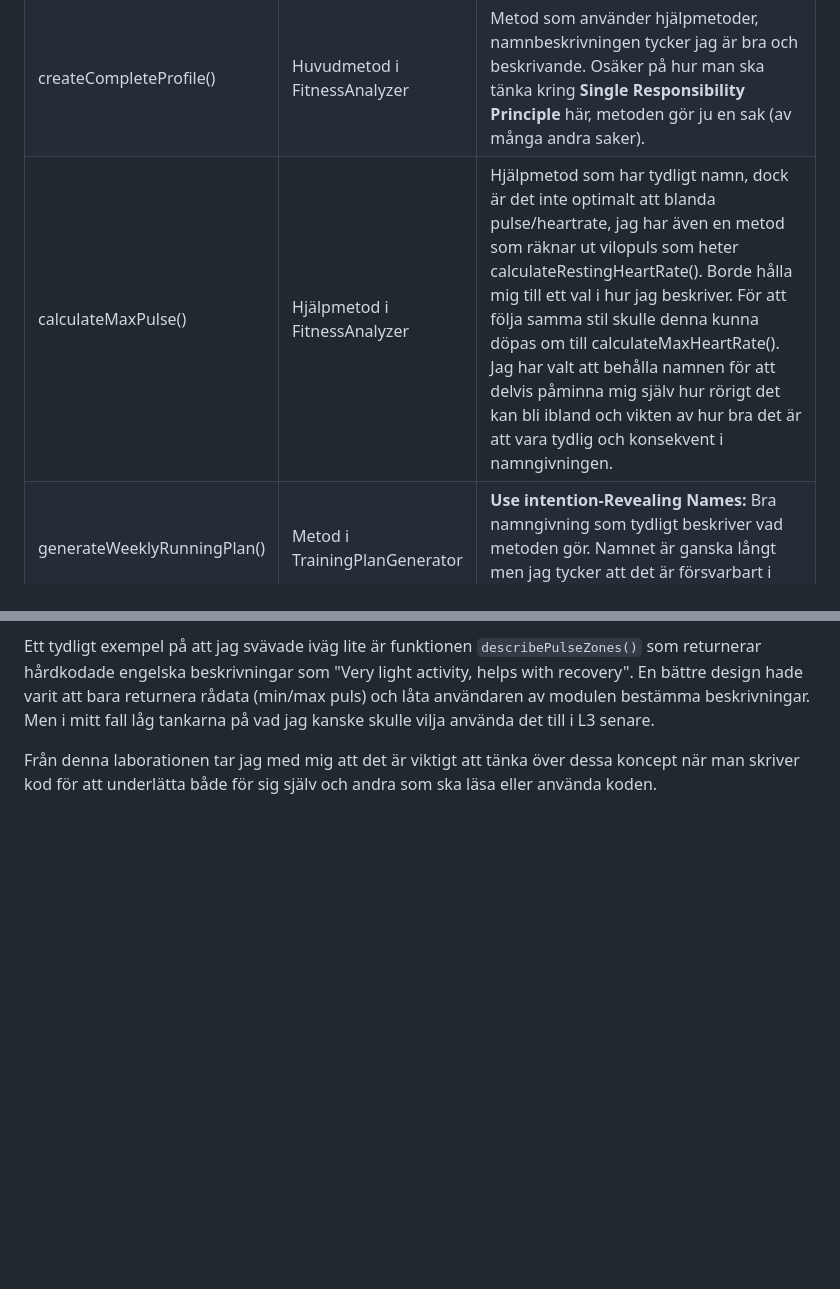
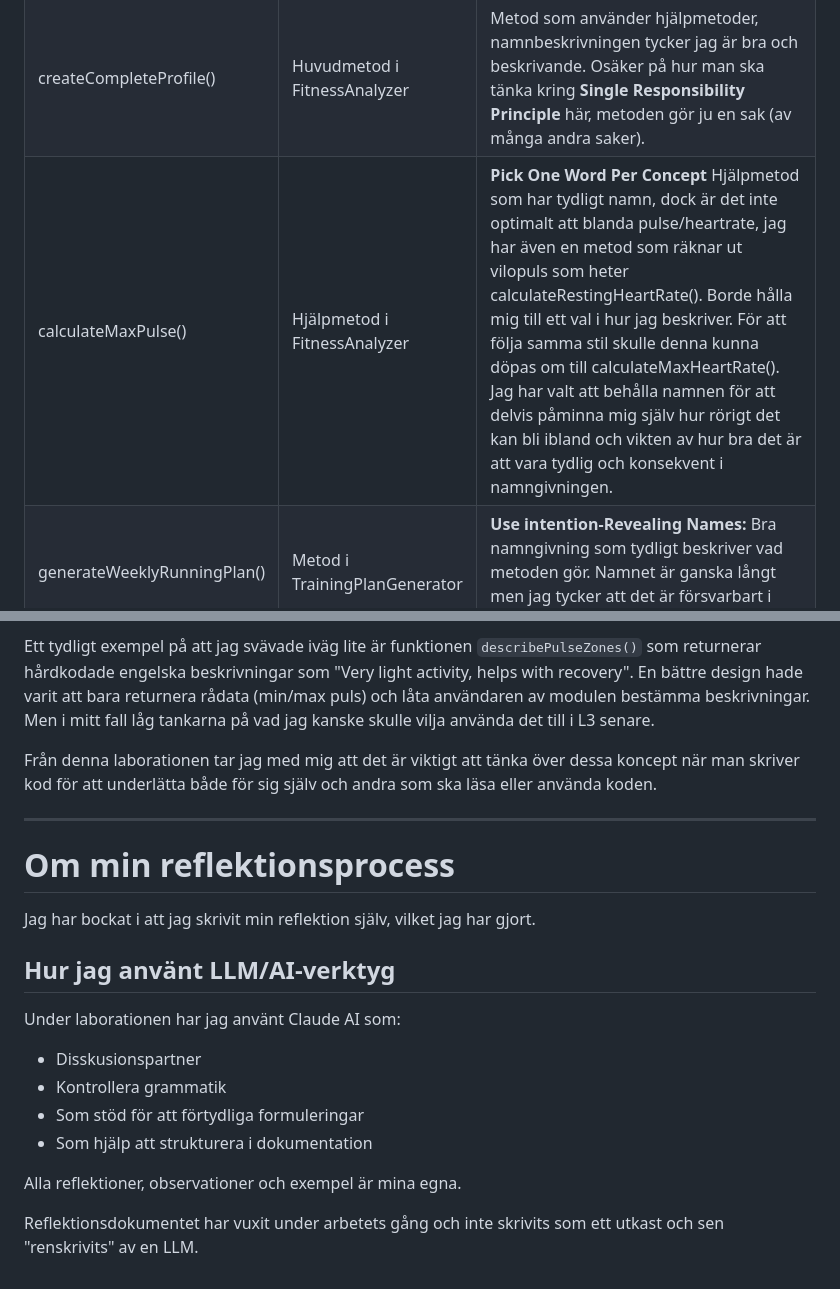
Before and after one commit to jakobher/1DV610-L2, a Markdown page: docs/reflektion.md, 2 parts joined by grey strips. Rendered like a GitHub page; blank space fills up the shorter version.

```diff
--- a/docs/reflektion.md
+++ b/docs/reflektion.md
@@ -6,7 +6,7 @@
 |------|------------|---------------------------------------|
 | FitnessAnalyzer.js | Klassnamn (var PulseCalculator) | Omdöpt från tidigare PulseCalculator, ju mer klassen växte desto mer otydligt blev det tidigare namnet. Det nya namnet beskriver bättre vad klassen faktiskt gör. För att **Avoid Disinformation** och istället **Use intention-Revealing Names** |
 | createCompleteProfile() | Huvudmetod i FitnessAnalyzer | Metod som använder hjälpmetoder, namnbeskrivningen tycker jag är bra och beskrivande. Osäker på hur man ska tänka kring **Single Responsibility Principle** här, metoden gör ju en sak (av många andra saker). |
-| calculateMaxPulse() | Hjälpmetod i FitnessAnalyzer | Hjälpmetod som har tydligt namn, dock är det inte optimalt att blanda pulse/heartrate, jag har även en metod som räknar ut vilopuls som heter calculateRestingHeartRate(). Borde hålla mig till ett val i hur jag beskriver. För att följa samma stil skulle denna kunna döpas om till calculateMaxHeartRate(). Jag har valt att behålla namnen för att delvis påminna mig själv hur rörigt det kan bli ibland och vikten av hur bra det är att vara tydlig och konsekvent i namngivningen. |
+| calculateMaxPulse() | Hjälpmetod i FitnessAnalyzer | **Pick One Word Per Concept** Hjälpmetod som har tydligt namn, dock är det inte optimalt att blanda pulse/heartrate, jag har även en metod som räknar ut vilopuls som heter calculateRestingHeartRate(). Borde hålla mig till ett val i hur jag beskriver. För att följa samma stil skulle denna kunna döpas om till calculateMaxHeartRate(). Jag har valt att behålla namnen för att delvis påminna mig själv hur rörigt det kan bli ibland och vikten av hur bra det är att vara tydlig och konsekvent i namngivningen. |
 | generateWeeklyRunningPlan() | Metod i TrainingPlanGenerator | **Use intention-Revealing Names:** Bra namngivning som tydligt beskriver vad metoden gör. Namnet är ganska långt men jag tycker att det är försvarbart i och med hur tydligt det är. |
 | calculatePace() | Metod i RunningCalculator | Tycker att dessa korta beräkningar har lite samma etikett, namnet beskriver tydligt vad dem gör men samtidigt inte. Svårt att veta hur man skulle göra om dessa. Med tanke på att metoders namn endast ska beskriva vad dem gör och inte hur. Parametrarna dessa har skvallrar ju dock om hur. Jag tycker att det krockar lite med **Use intention-Revealing Names** och **Avoid Disinformation**. En idé skulle vara att döpa om till calculatePaceFromDistanceAndTime(), å andra sidan beskriver den då både vad och hur den gör något. |
 
@@ -50,3 +50,19 @@ Jag märkte en bit in i laborationen att mitt tankesätt blev väldigt riktat mo
 Ett tydligt exempel på att jag svävade iväg lite är funktionen `describePulseZones()` som returnerar hårdkodade engelska beskrivningar som "Very light activity, helps with recovery". En bättre design hade varit att bara returnera rådata (min/max puls) och låta användaren av modulen bestämma beskrivningar. Men i mitt fall låg tankarna på vad jag kanske skulle vilja använda det till i L3 senare.
 
 Från denna laborationen tar jag med mig att det är viktigt att tänka över dessa koncept när man skriver kod för att underlätta både för sig själv och andra som ska läsa eller använda koden.
+
+---
+
+# Om min reflektionsprocess
+Jag har bockat i att jag skrivit min reflektion själv, vilket jag har gjort.
+
+## Hur jag använt LLM/AI-verktyg
+Under laborationen har jag använt Claude AI som:
+- Disskusionspartner
+- Kontrollera grammatik
+- Som stöd för att förtydliga formuleringar
+- Som hjälp att strukturera i dokumentation
+
+Alla reflektioner, observationer och exempel är mina egna.
+
+Reflektionsdokumentet har vuxit under arbetets gång och inte skrivits som ett utkast och sen "renskrivits" av en LLM.
```
